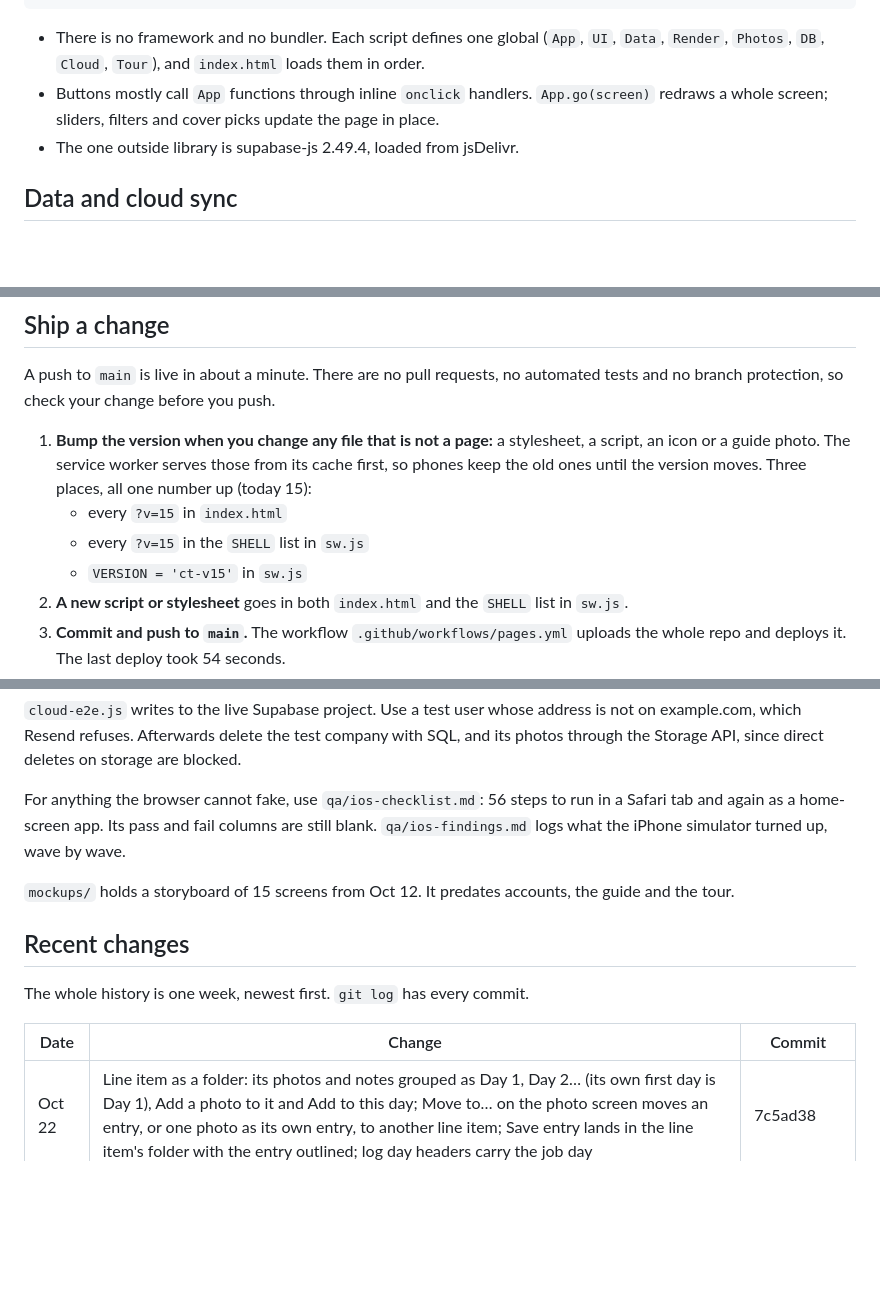
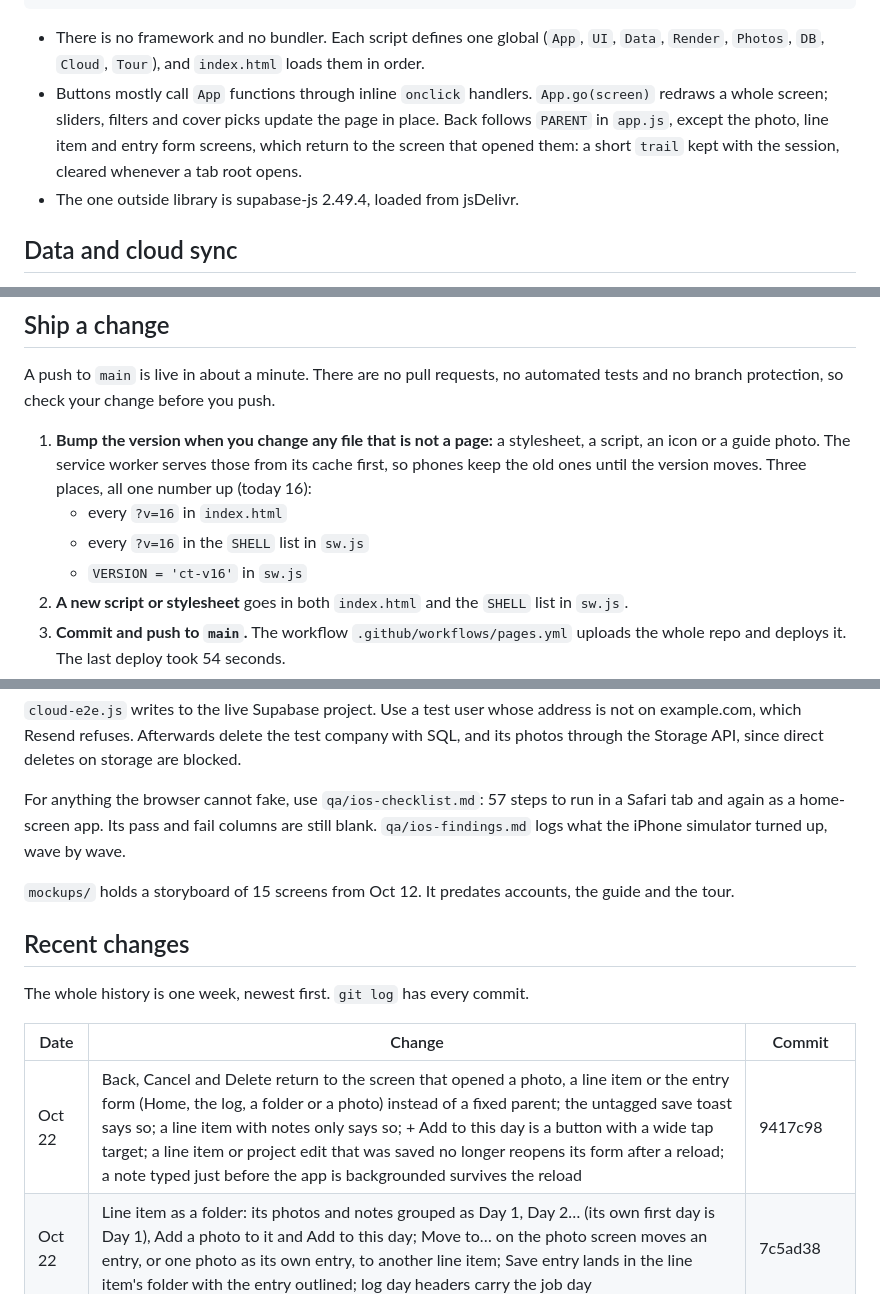
Before and after one commit to clickconstruction/costtooling.github.io, a Markdown page: HANDOFF.md, 3 parts joined by grey strips. Drawn GitHub-style; blank space fills up the shorter version.

Commit message:
HANDOFF: Back follows the trail, with the commit to read
Co-Authored-By: Claude Fable 5.1 <noreply@anthropic.com>

````diff
--- a/HANDOFF.md
+++ b/HANDOFF.md
@@ -81,7 +81,7 @@ SUPABASE PROJECT cjwybuhogxyayjnuxpem, SHARED WITH CHARITYTOOLING
 ```
 
 - There is no framework and no bundler. Each script defines one global (`App`, `UI`, `Data`, `Render`, `Photos`, `DB`, `Cloud`, `Tour`), and `index.html` loads them in order.
-- Buttons mostly call `App` functions through inline `onclick` handlers. `App.go(screen)` redraws a whole screen; sliders, filters and cover picks update the page in place.
+- Buttons mostly call `App` functions through inline `onclick` handlers. `App.go(screen)` redraws a whole screen; sliders, filters and cover picks update the page in place. Back follows `PARENT` in `app.js`, except the photo, line item and entry form screens, which return to the screen that opened them: a short `trail` kept with the session, cleared whenever a tab root opens.
 - The one outside library is supabase-js 2.49.4, loaded from jsDelivr.
 
 ## Data and cloud sync
@@ -122,10 +122,10 @@ The Edge Functions and the sign-up triggers are shared with CharityTooling. Depl
 
 A push to `main` is live in about a minute. There are no pull requests, no automated tests and no branch protection, so check your change before you push.
 
-1. **Bump the version when you change any file that is not a page:** a stylesheet, a script, an icon or a guide photo. The service worker serves those from its cache first, so phones keep the old ones until the version moves. Three places, all one number up (today 15):
-   - every `?v=15` in `index.html`
-   - every `?v=15` in the `SHELL` list in `sw.js`
-   - `VERSION = 'ct-v15'` in `sw.js`
+1. **Bump the version when you change any file that is not a page:** a stylesheet, a script, an icon or a guide photo. The service worker serves those from its cache first, so phones keep the old ones until the version moves. Three places, all one number up (today 16):
+   - every `?v=16` in `index.html`
+   - every `?v=16` in the `SHELL` list in `sw.js`
+   - `VERSION = 'ct-v16'` in `sw.js`
 2. **A new script or stylesheet** goes in both `index.html` and the `SHELL` list in `sw.js`.
 3. **Commit and push to `main`.** The workflow `.github/workflows/pages.yml` uploads the whole repo and deploys it. The last deploy took 54 seconds.
 4. **Check it is live.** `gh run list` shows the deploy. Then load the live page and look for the new version number. Phones that had the old version see an **Update ready. Reload** message the next time they open the app.
@@ -155,7 +155,7 @@ Leave out the URL and `walkthrough.js`, `offline.js` and `guide-shots.js` run ag
 
 `cloud-e2e.js` writes to the live Supabase project. Use a test user whose address is not on example.com, which Resend refuses. Afterwards delete the test company with SQL, and its photos through the Storage API, since direct deletes on storage are blocked.
 
-For anything the browser cannot fake, use `qa/ios-checklist.md`: 56 steps to run in a Safari tab and again as a home-screen app. Its pass and fail columns are still blank. `qa/ios-findings.md` logs what the iPhone simulator turned up, wave by wave.
+For anything the browser cannot fake, use `qa/ios-checklist.md`: 57 steps to run in a Safari tab and again as a home-screen app. Its pass and fail columns are still blank. `qa/ios-findings.md` logs what the iPhone simulator turned up, wave by wave.
 
 `mockups/` holds a storyboard of 15 screens from Oct 12. It predates accounts, the guide and the tour.
 
@@ -165,6 +165,7 @@ The whole history is one week, newest first. `git log` has every commit.
 
 | Date | Change | Commit |
 | --- | --- | --- |
+| Oct 22 | Back, Cancel and Delete return to the screen that opened a photo, a line item or the entry form (Home, the log, a folder or a photo) instead of a fixed parent; the untagged save toast says so; a line item with notes only says so; + Add to this day is a button with a wide tap target; a line item or project edit that was saved no longer reopens its form after a reload; a note typed just before the app is backgrounded survives the reload | 9417c98 |
 | Oct 22 | Line item as a folder: its photos and notes grouped as Day 1, Day 2… (its own first day is Day 1), Add a photo to it and Add to this day; Move to… on the photo screen moves an entry, or one photo as its own entry, to another line item; Save entry lands in the line item's folder with the entry outlined; log day headers carry the job day | 7c5ad38 |
 | Oct 20 | Every line item in the site log: a chip with its photo count for each, an untagged chip when entries have no line item, Add a photo to an empty item already tagged, the line item picker above the note on New entry, a tour stop and guide step 5 | 92f2b0d |
 | Oct 19 | Show me around: a guided tour over the sample job, now the welcome card's first button, also in the bulb menu and at `?tour=1` | 59022cd |
````
